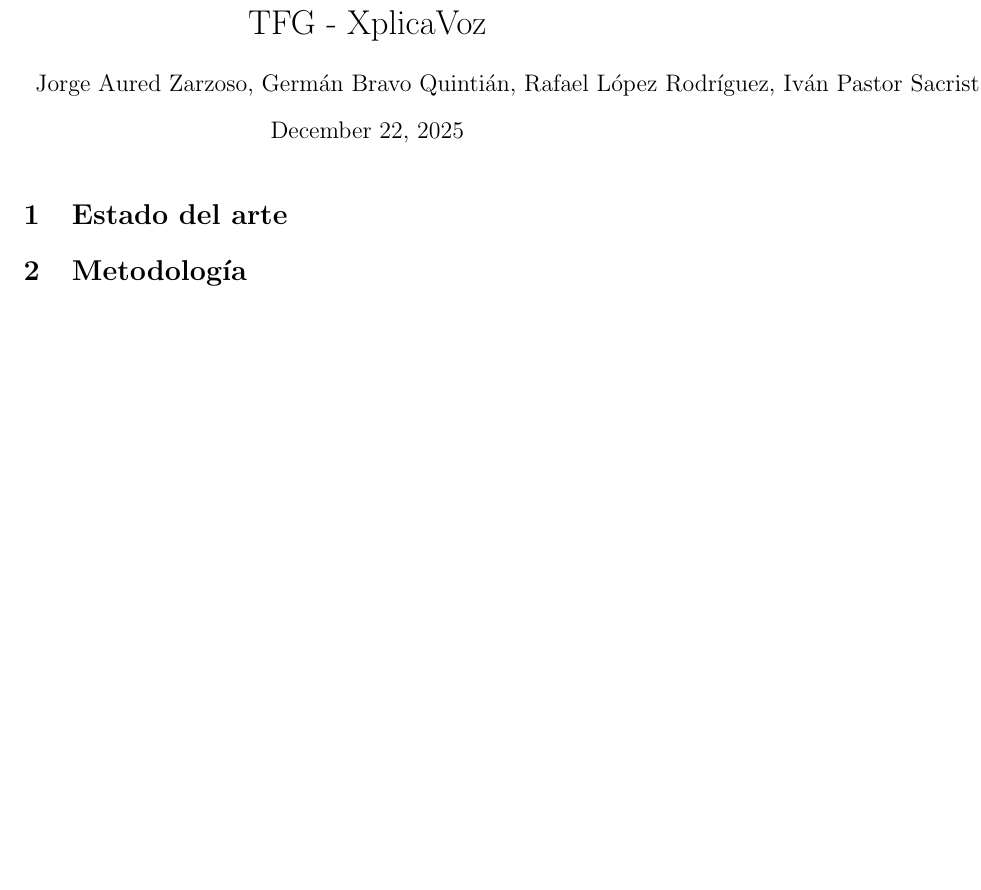
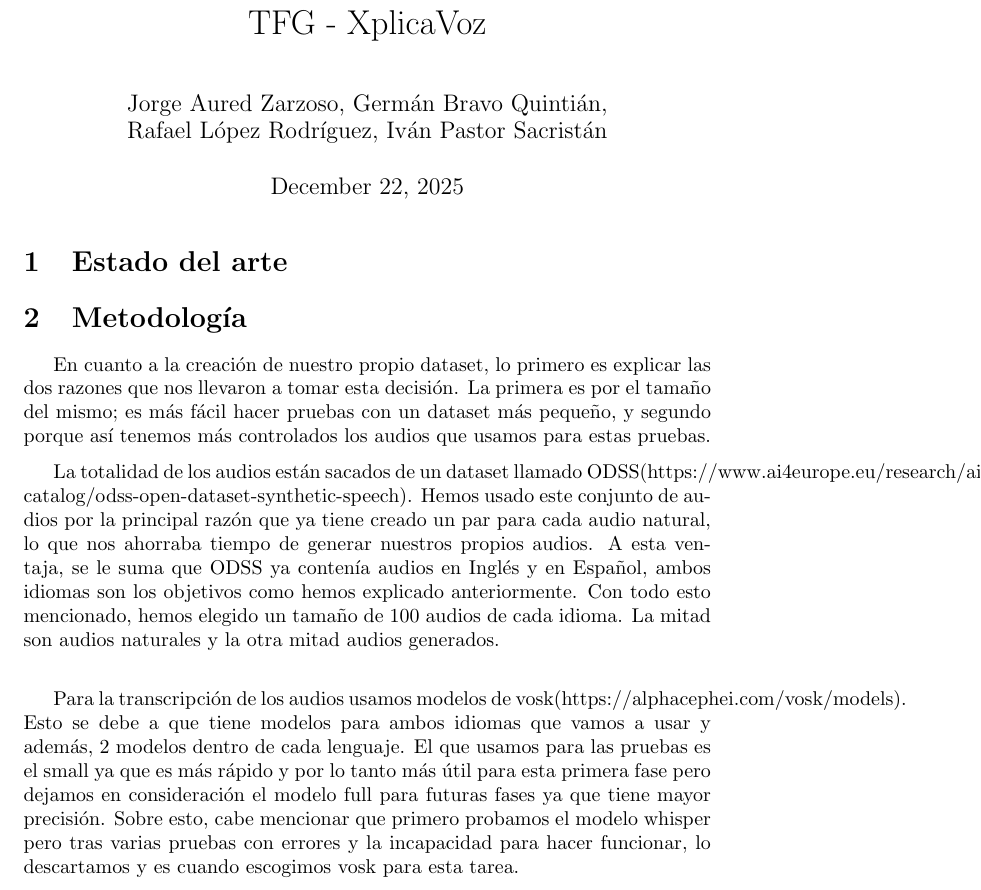
Before and after one commit to NILGroup/tfg-2526-xplicavoz, a LaTeX document (Memoria XPlicaVoz.tex): part of the page, cut so that both start at the same text, the shorter picture padded with empty space. Compiled offline with pdfLaTeX.

Commit message:
el código que hice para la última reunión + volcado en csv y un poco de memoria

```diff
--- a/Memoria XPlicaVoz.tex
+++ b/Memoria XPlicaVoz.tex
@@ -2,6 +2,8 @@
 
 \usepackage[utf8]{inputenc}
 \usepackage{graphicx}
+\usepackage{parskip}
+\usepackage{indentfirst}
 
 %\usepackage[spanish, activeacute]{babel}
 %\usepackage[T1]{fontenc}
@@ -9,9 +11,10 @@
 %\usepackage{itemize}
 
 \title{TFG - XplicaVoz}
-\author{Jorge Aured Zarzoso, Germán Bravo Quintián, Rafael López Rodríguez, Iván Pastor Sacristán}
+\author{\parbox{.7\textwidth}{\centering Jorge Aured Zarzoso, Germán Bravo Quintián, Rafael López Rodríguez, Iván Pastor Sacristán}}
 \date{\today}
 
+\setlength{\parindent}{1.5em}
 \begin{document}
 
 \maketitle
@@ -27,4 +30,13 @@
 
 \section{Metodología}
 
+En cuanto a la creación de nuestro propio dataset, lo primero es explicar las dos razones que nos llevaron a tomar esta decisión. La primera es por el tamaño del mismo; es más fácil hacer pruebas con un dataset más pequeño, y segundo porque así tenemos más controlados los audios que usamos para estas pruebas.
+
+La totalidad de los audios están sacados de un dataset llamado ODSS(https://www.ai4europe.eu/research/ai-catalog/odss-open-dataset-synthetic-speech). Hemos usado este conjunto de audios por la principal razón que ya tiene creado un par para cada audio natural, lo que nos ahorraba tiempo de generar nuestros propios audios. A esta ventaja, se le suma que ODSS ya contenía audios en Inglés y en Español, ambos idiomas son los objetivos como hemos explicado anteriormente.
+Con todo esto mencionado, hemos elegido un tamaño de 100 audios de cada idioma. La mitad son audios naturales y la otra mitad audios generados.
+
+\addvspace{2\parskip}
+Para la transcripción de los audios usamos modelos de vosk(https://alphacephei.com/vosk/models). Esto se debe a que tiene modelos para ambos idiomas que vamos a usar y además, 2 modelos dentro de cada lenguaje. El que usamos para las pruebas es el small  ya que es más rápido y por lo tanto más útil para esta primera fase pero dejamos en consideración el modelo full para futuras fases ya que tiene mayor precisión.
+Sobre esto, cabe mencionar que primero probamos el modelo whisper pero tras varias pruebas con errores y la incapacidad para hacer funcionar, lo descartamos y es cuando escogimos vosk para esta tarea.
+
 \end{document}
```
Also changed, not shown: 1 other file.
